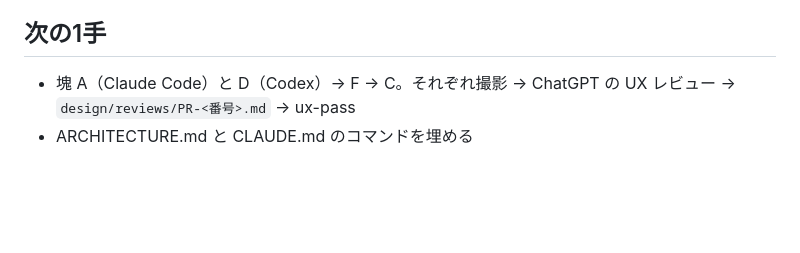
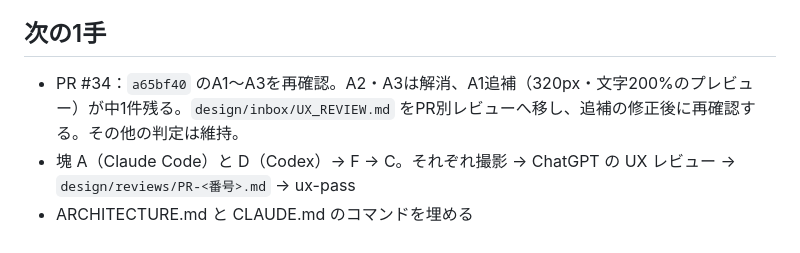
Before and after one commit to nekoai-lab/mimamori-kun, a Markdown page: tasks/current.md, the part around the change. GitHub-like rendering; blank space fills up the shorter version.

```diff
--- a/tasks/current.md
+++ b/tasks/current.md
@@ -37,5 +37,6 @@
 
 ## 次の1手
 
+- PR #34：`a65bf40` のA1〜A3を再確認。A2・A3は解消、A1追補（320px・文字200%のプレビュー）が中1件残る。`design/inbox/UX_REVIEW.md` をPR別レビューへ移し、追補の修正後に再確認する。その他の判定は維持。
 - 塊 A（Claude Code）と D（Codex）→ F → C。それぞれ撮影 → ChatGPT の UX レビュー → `design/reviews/PR-<番号>.md` → ux-pass
 - ARCHITECTURE.md と CLAUDE.md のコマンドを埋める
```
Also changed, not shown: design/inbox/UX_REVIEW.md (added, +34 -0 lines).
